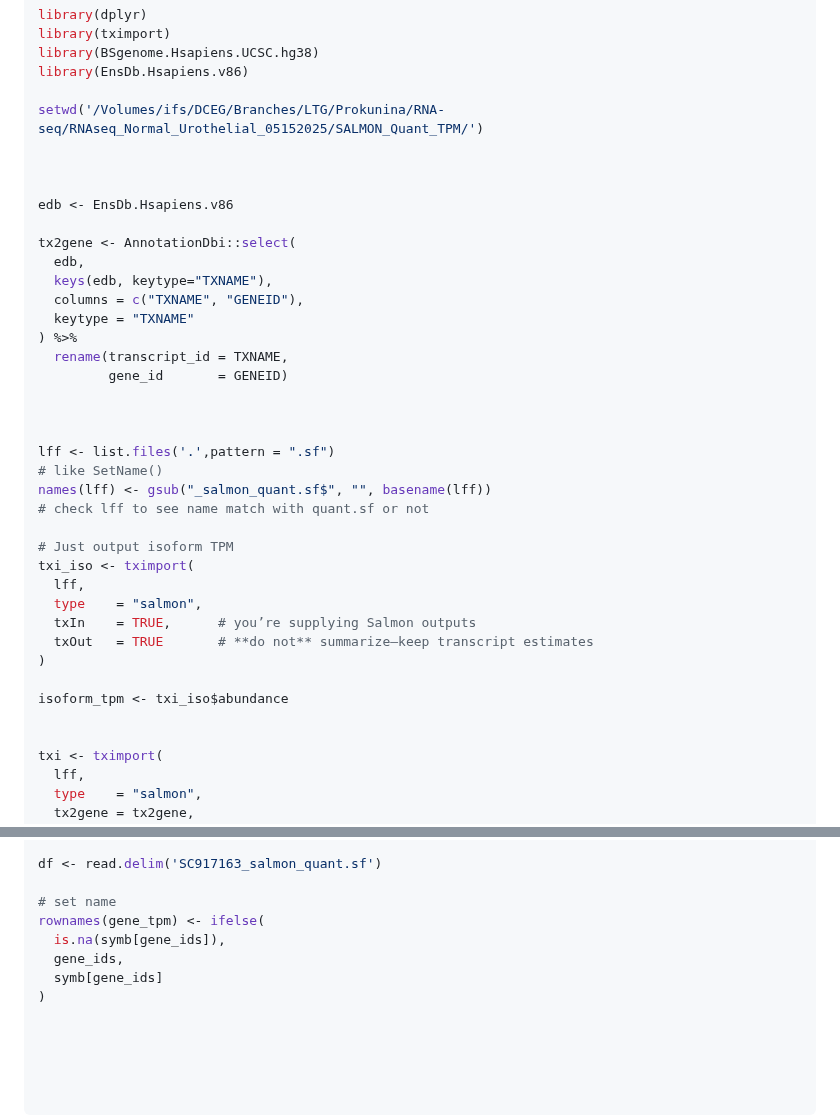
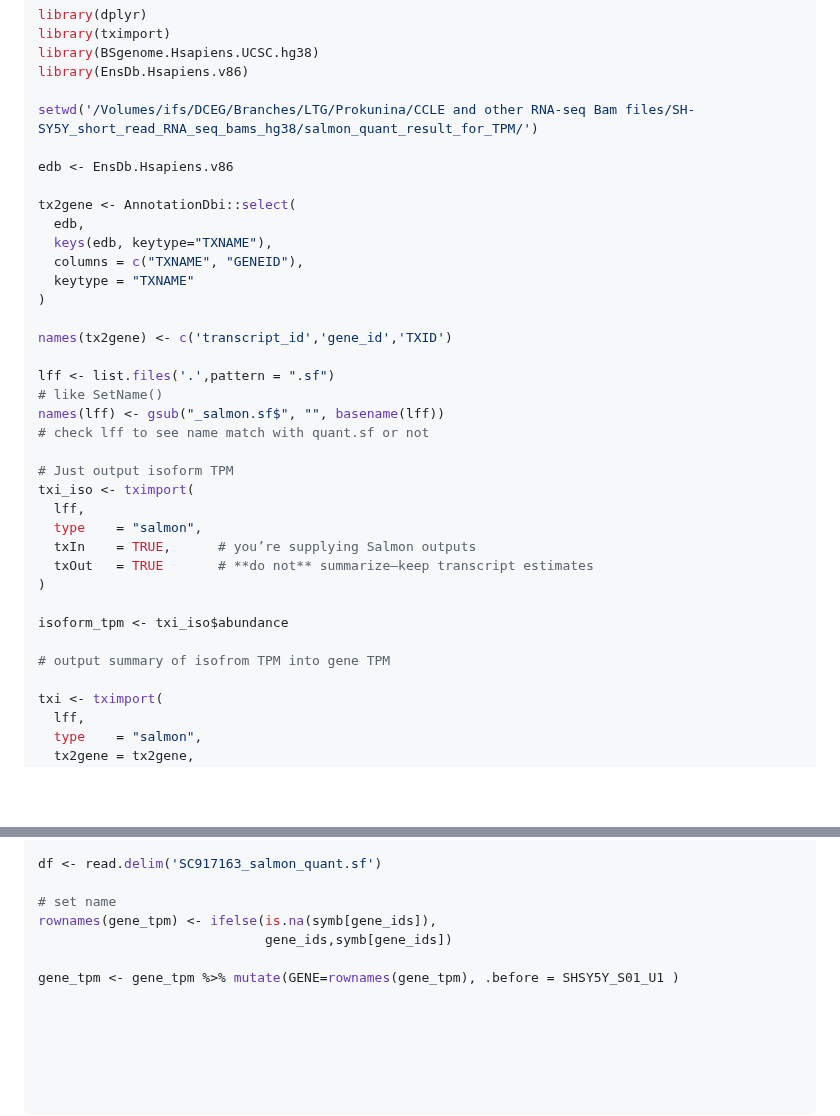
Before and after one commit to ChiaHan-1215/Normal_Urothelial_Project, a Markdown page: short-read_RNA-seq/STAR_index_and_align.md, 2 parts joined by grey strips. GitHub-like rendering; blank space fills up the shorter version.

```diff
--- a/short-read_RNA-seq/STAR_index_and_align.md
+++ b/short-read_RNA-seq/STAR_index_and_align.md
@@ -200,9 +200,7 @@ library(tximport)
 library(BSgenome.Hsapiens.UCSC.hg38)
 library(EnsDb.Hsapiens.v86)
 
-setwd('/Volumes/ifs/DCEG/Branches/LTG/Prokunina/RNA-seq/RNAseq_Normal_Urothelial_05152025/SALMON_Quant_TPM/')
-
-
+setwd('/Volumes/ifs/DCEG/Branches/LTG/Prokunina/CCLE and other RNA-seq Bam files/SH-SY5Y_short_read_RNA_seq_bams_hg38/salmon_quant_result_for_TPM/')
 
 edb <- EnsDb.Hsapiens.v86
 
@@ -211,15 +209,13 @@ tx2gene <- AnnotationDbi::select(
   keys(edb, keytype="TXNAME"),
   columns = c("TXNAME", "GENEID"),
   keytype = "TXNAME"
-) %>%
-  rename(transcript_id = TXNAME,
-         gene_id       = GENEID)
+)
 
-
+names(tx2gene) <- c('transcript_id','gene_id','TXID')
 
 lff <- list.files('.',pattern = ".sf")
 # like SetName()
-names(lff) <- gsub("_salmon_quant.sf$", "", basename(lff))
+names(lff) <- gsub("_salmon.sf$", "", basename(lff))
 # check lff to see name match with quant.sf or not
 
 # Just output isoform TPM
@@ -232,6 +228,7 @@ txi_iso <- tximport(
 
 isoform_tpm <- txi_iso$abundance
 
+# output summary of isofrom TPM into gene TPM
 
 txi <- tximport(
   lff,
@@ -258,11 +255,11 @@ symb <- setNames(gene_map$GENENAME, gene_map$GENEID)
 df <- read.delim('SC917163_salmon_quant.sf')
 
 # set name
-rownames(gene_tpm) <- ifelse(
-  is.na(symb[gene_ids]),
-  gene_ids,
-  symb[gene_ids]
-)
+rownames(gene_tpm) <- ifelse(is.na(symb[gene_ids]),
+                             gene_ids,symb[gene_ids])
+
+gene_tpm <- gene_tpm %>% mutate(GENE=rownames(gene_tpm), .before = SHSY5Y_S01_U1 )
+
 
 
 
```
